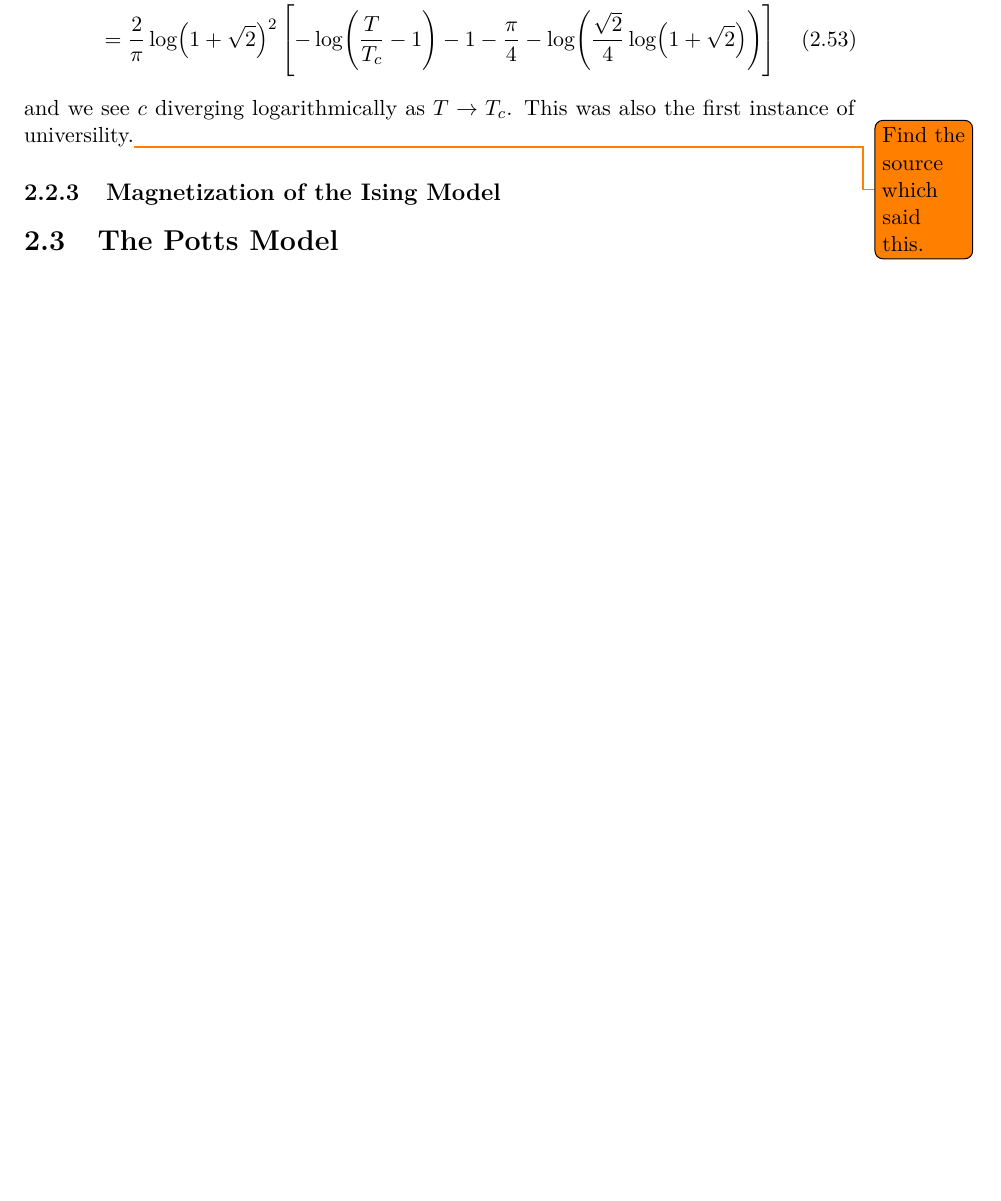
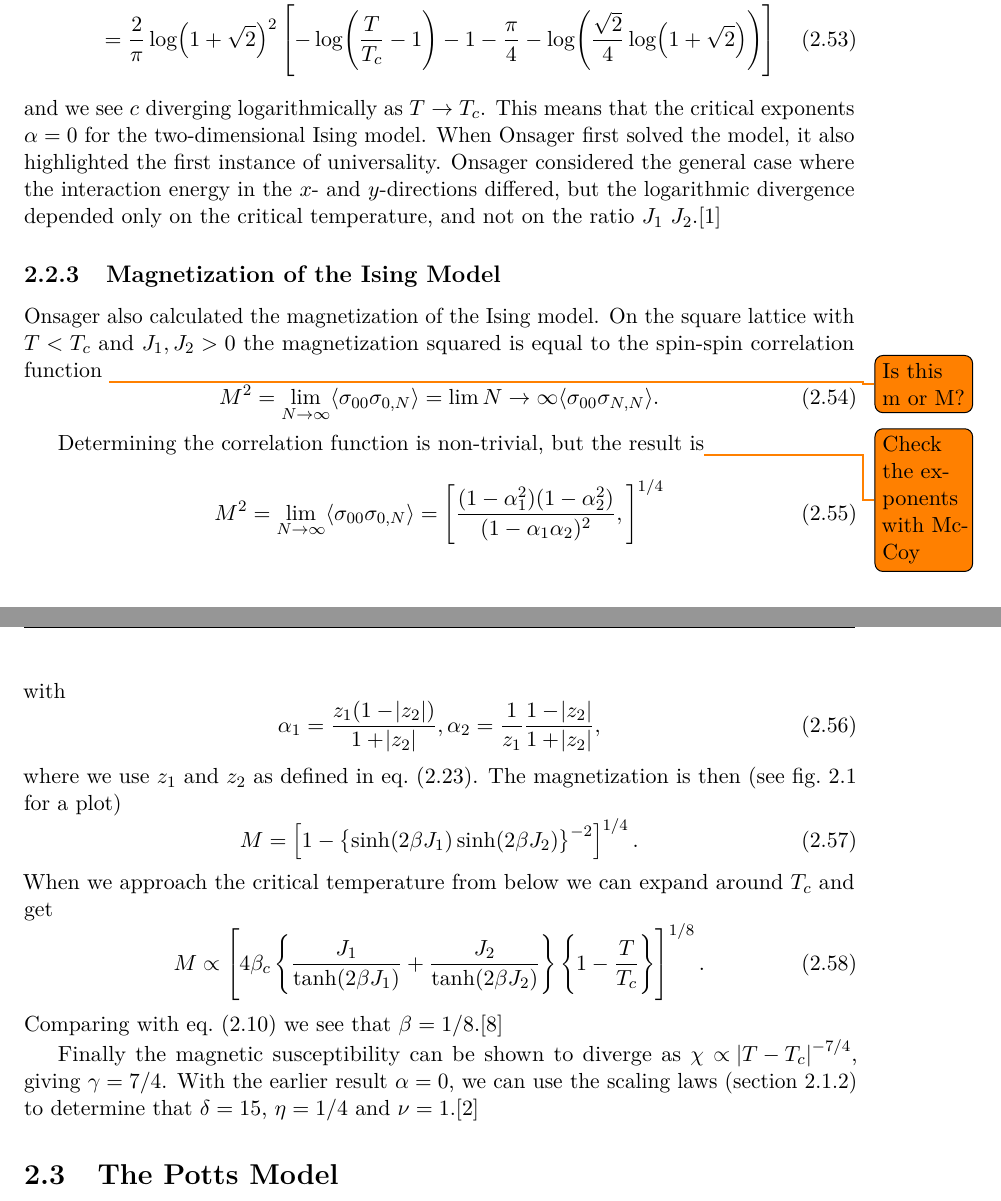
Before and after one commit to teunzwart/bachelor-project, a LaTeX thesis (bachelor-thesis/bachelor-thesis.tex): part of page 13 of 18 before the commit and two parts of pages 13 and 14 of 19 after it, the two joined at a grey line, cut so that both start at the same text. Compiled offline with pdfLaTeX.

Commit message:
Finish part about universality and magnetization Ising

```diff
--- a/bachelor-thesis/bachelor-thesis.tex
+++ b/bachelor-thesis/bachelor-thesis.tex
@@ -390,10 +402,40 @@ The heat capacity per spin \(c\) does diverge. Using the previous expansions
 	&= \frac{2}{\pi} \log(1 + \sqrt{2})^2 \left[-\log(\frac{T}{T_c} - 1) - 1 - \frac{\pi}{4} - \log(\frac{\sqrt{2}}{4} \log(1+\sqrt{2}))\right]
 \end{align}
 and we see \(c\) diverging logarithmically as \(T \to T_c\).
-This was also the first instance of universility.\todo{Find the source which said this.}
+This means that the critical exponents \(\alpha = 0\) for the two-dimensional Ising model.
+When Onsager first solved the model, it also highlighted the first instance of universality.
+Onsager considered the general case where the interaction energy in the \(x\)- and \(y\)-directions differed, but the logarithmic divergence depended only on the critical temperature, and not on the ratio \(J_1 \ J_2\).\cite{baxter:1989}
 
 \subsection{Magnetization of the Ising Model}
 
+Onsager also calculated the magnetization of the Ising model.
+On the square lattice with \(T < T_c\) and \(J_1, J_2 > 0\) the magnetization squared is equal to the spin-spin correlation function
+\todo{Is this m or M?}
+\begin{equation}
+	M^2 = \lim_{N \to \infty} \langle \sigma_{00} \sigma_{0,N} \rangle = \lim{N \to \infty} \langle \sigma_{00} \sigma_{N, N} \rangle.
+\end{equation}
+
+Determining the correlation function is non-trivial, but the result is\todo{Check the exponents with McCoy}
+\begin{equation}
+	M^2 = \lim_{N \to \infty} \langle \sigma_{00} \sigma_{0,N} \rangle = \left[ \frac{(1-\alpha_1^2)(1-\alpha_2^2)}{(1-\alpha_1 \alpha_2)^2}, \right]^{1/4}
+\end{equation}
+with
+\begin{equation}
+	\alpha_1 = \frac{z_1(1-\abs{z_2})}{1+\abs{z_2}}, \alpha_2 = \frac{1}{z_1}\frac{1-\abs{z_2}}{1+\abs{z_2}},
+\end{equation}
+where we use \(z_1\) and \(z_2\) as defined in \cref{eq:ising_z_functions}.
+The magnetization is then (see \cref{fig:ising_magnetization} for a plot)
+\begin{equation}
+	M = \left[1 - \left\{\sinh(2\beta J_1)\sinh(2 \beta J_2)\right\}^{-2} \right]^{1/4}.
+\end{equation}
+When we approach the critical temperature from below we can expand around \(T_c\) and get
+\begin{equation}
+	M \propto \left[4\beta_c\left\{\frac{J_1}{\tanh(2\beta J_1)} + \frac{J_2}{\tanh(2\beta J_2)}\right\} \left\{1-\frac{T}{T_c}\right\}\right]^{1/8}.
+\end{equation}
+Comparing with \cref{eq:magnetization_beta} we see that \(\beta = 1/8\).\cite{wu:1982}
+
+Finally the magnetic susceptibility can be shown to diverge as \(\chi \propto \abs{T - T_c}^{-7/4}\), giving \(\gamma = 7/4\).
+With the earlier result \(\alpha=0\), we can use the scaling laws (\cref{sec:scaling_laws}) to determine that \(\delta = 15\), \(\eta = 1/4\) and \(\nu = 1\).\cite{binney:1992}
 
 \section{The Potts Model}
 % - definition planar and standard
```
Also changed, not shown: bachelor-thesis/bachelor-thesis.bib (+3 -3 lines), bachelor-thesis/bachelor-thesis.pdf, bachelor-thesis/images/ising_internal_energy.pdf (added), bachelor-thesis/bachelor-thesis.tex (50 more changed lines).
